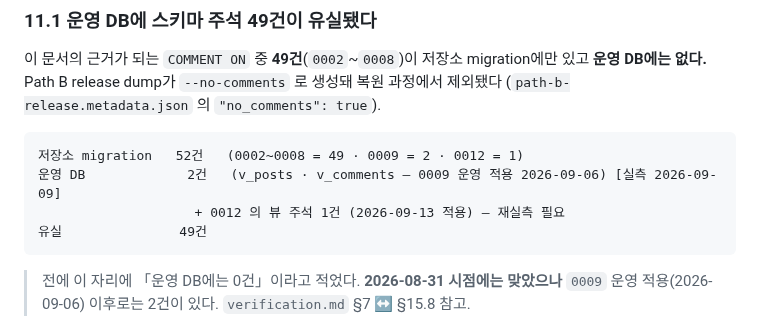
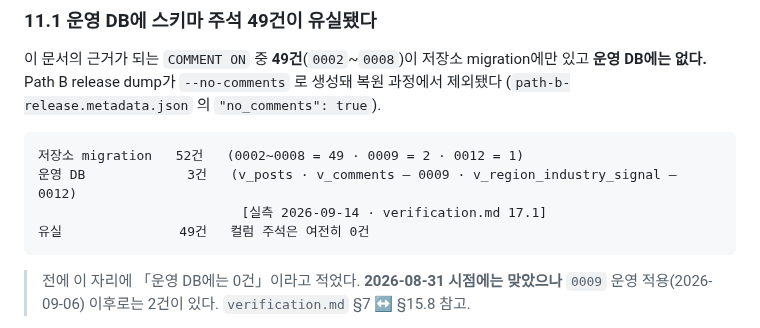
Before and after one commit to SeD-ShallweData/2nd_Side2026_Project, a Markdown page: docs/data-contract/wage-risk.md, the part around the change. Drawn GitHub-style.

````diff
--- a/docs/data-contract/wage-risk.md
+++ b/docs/data-contract/wage-risk.md
@@ -969,9 +969,9 @@ DB 주석은 뷰 사용을 지시하지만, **현재 Web 코드는 원본 테이
 
 ```
 저장소 migration   52건   (0002~0008 = 49 · 0009 = 2 · 0012 = 1)
-운영 DB             2건   (v_posts · v_comments — 0009 운영 적용 2026-09-06) [실측 2026-09-09]
-                    + 0012 의 뷰 주석 1건 (2026-09-13 적용) — 재실측 필요
-유실               49건
+운영 DB             3건   (v_posts · v_comments — 0009 · v_region_industry_signal — 0012)
+                          [실측 2026-09-14 · verification.md 17.1]
+유실               49건   컬럼 주석은 여전히 0건
 ```
 
 > 전에 이 자리에 「운영 DB에는 0건」이라고 적었다. **2026-08-31 시점에는 맞았으나**
````
Also changed, not shown: docs/data-contract/verification.md (+47 -0 lines), docs/mlops/ml-db-data-contract.md (+7 -3 lines).
